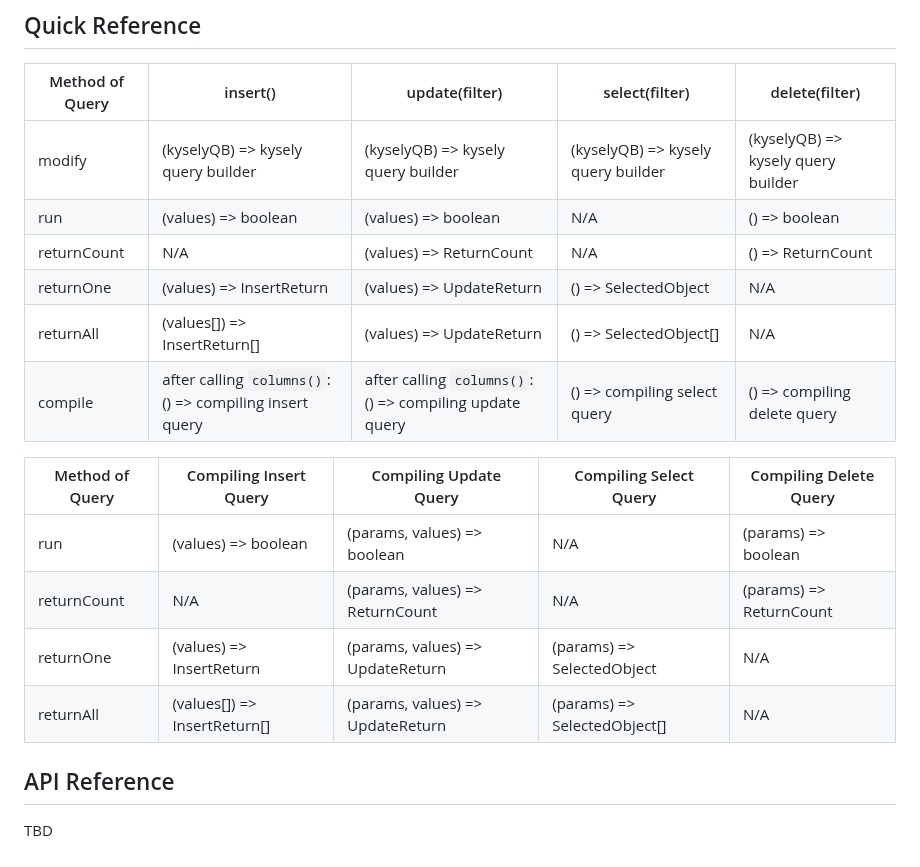
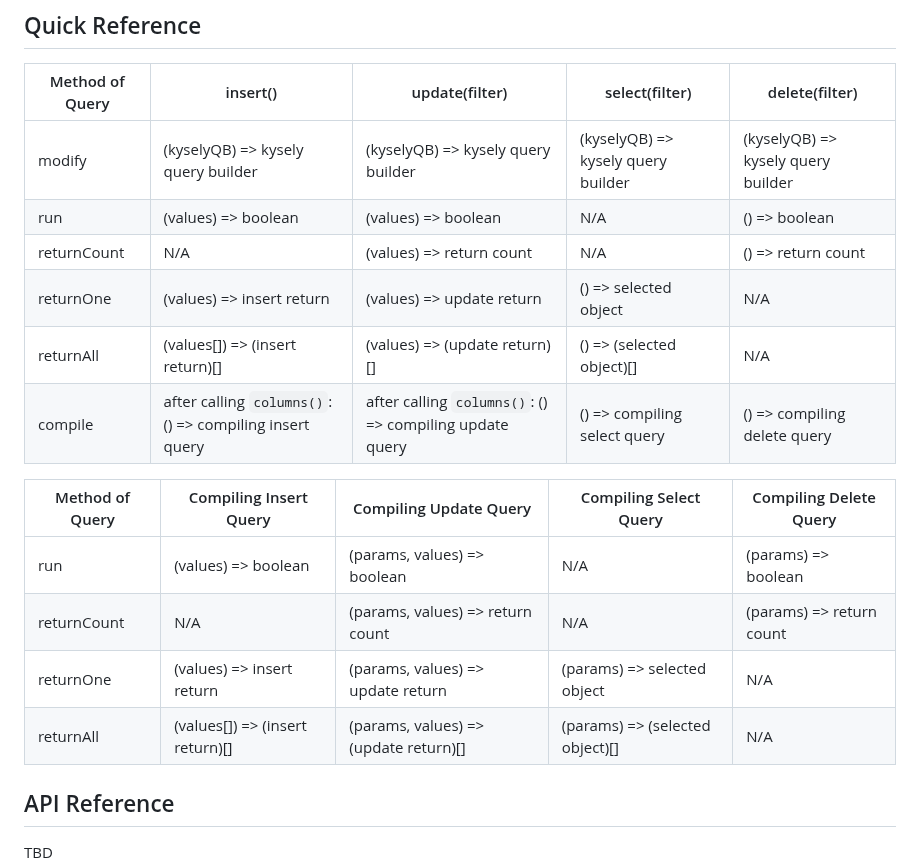
Before and after one commit to jtlapp/kysely-mapper, a Markdown page: README.md, the part around the change. Rendered like a GitHub page.

Commit message:
docs: informalized tables to make more readable

```diff
--- a/README.md
+++ b/README.md
@@ -611,18 +611,18 @@ The resulting table mapper has these properties:
 |  --- |  --- |  --- |  --- |  --- |
 | modify | (kyselyQB) => kysely query builder | (kyselyQB) => kysely query builder | (kyselyQB) => kysely query builder | (kyselyQB) => kysely query builder |
 | run | (values) => boolean | (values) => boolean | N/A | () => boolean |
-| returnCount | N/A | (values) => ReturnCount | N/A | () => ReturnCount |
-| returnOne | (values) => InsertReturn | (values) => UpdateReturn | () => SelectedObject | N/A |
-| returnAll | (values[]) => InsertReturn[] | (values) => UpdateReturn | () => SelectedObject[] | N/A |
+| returnCount | N/A | (values) => return count | N/A | () => return count |
+| returnOne | (values) => insert return | (values) => update return | () => selected object | N/A |
+| returnAll | (values[]) => (insert return)[] | (values) => (update return)[] | () => (selected object)[] | N/A |
 | compile | after calling `columns()`: () => compiling insert query | after calling `columns()`: () => compiling update query | () => compiling select query | () => compiling delete query |
 
 <!-- prettier-ignore -->
 | Method of Query | Compiling Insert Query | Compiling Update Query | Compiling Select Query | Compiling Delete Query |
 |  --- |  --- |  --- |  --- |  --- |
 | run | (values) => boolean | (params, values) => boolean | N/A | (params) => boolean |
-| returnCount | N/A | (params, values) => ReturnCount | N/A | (params) => ReturnCount |
-| returnOne | (values) => InsertReturn | (params, values) => UpdateReturn | (params) => SelectedObject | N/A |
-| returnAll | (values[]) => InsertReturn[] | (params, values) => UpdateReturn | (params) => SelectedObject[] | N/A |
+| returnCount | N/A | (params, values) => return count | N/A | (params) => return count |
+| returnOne | (values) => insert return | (params, values) => update return | (params) => selected object | N/A |
+| returnAll | (values[]) => (insert return)[] | (params, values) => (update return)[] | (params) => (selected object)[] | N/A |
 
 ## API Reference
 
```
